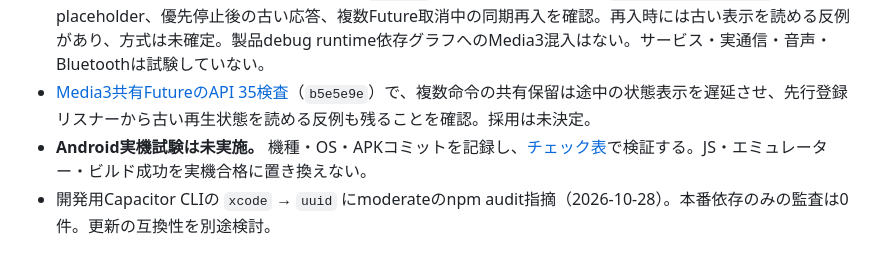
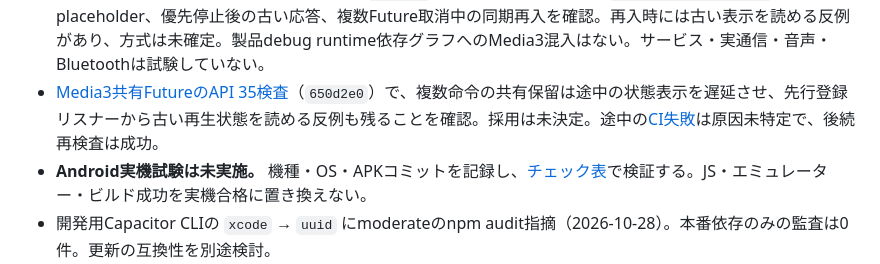
Before and after one commit to TonbokiriRaikiriMuramasa-Taikoubou/trk-apk, a Markdown page: docs/HANDOFF.md, the part around the change. Drawn GitHub-style.

```diff
--- a/docs/HANDOFF.md
+++ b/docs/HANDOFF.md
@@ -69,7 +69,7 @@ cd android && ./gradlew assembleDebug
 - [API 35エミュレーター追加検査](https://github.com/TonbokiriRaikiriMuramasa-Taikoubou/trk-apk/actions/runs/40782607596)（`bdb6807`）で復旧画面の背景→前景と、復旧後のActivity再生成時の保護も確認。この検査は後続のシンセ・測定音・ゲームSE・FX残響停止を実音声で検査していない。
 - [API 35エミュレーター検査](https://github.com/TonbokiriRaikiriMuramasa-Taikoubou/trk-apk/actions/runs/40810902152)（`e45ae8e`）では、実WebViewでFX再構築の例外を注入し、模擬noisy通知後の警告表示、再生ガード、再試行と設定維持を確認した。実broadcast・物理切断・実音声・タッチではない。
 - [Media3契約のAPI 35エミュレーター検査](https://github.com/TonbokiriRaikiriMuramasa-Taikoubou/trk-apk/actions/runs/40815605797)（`5e0702a`）で、テストAPK限定の `media3-common:1.11.1` のplaceholder、優先停止後の古い応答、複数Future取消中の同期再入を確認。再入時には古い表示を読める反例があり、方式は未確定。製品debug runtime依存グラフへのMedia3混入はない。サービス・実通信・音声・Bluetoothは試験していない。
-- [Media3共有FutureのAPI 35検査](https://github.com/TonbokiriRaikiriMuramasa-Taikoubou/trk-apk/actions/runs/40817265509)（`b5e5e9e`）で、複数命令の共有保留は途中の状態表示を遅延させ、先行登録リスナーから古い再生状態を読める反例も残ることを確認。採用は未決定。
+- [Media3共有FutureのAPI 35検査](https://github.com/TonbokiriRaikiriMuramasa-Taikoubou/trk-apk/actions/runs/40818360528)（`650d2e0`）で、複数命令の共有保留は途中の状態表示を遅延させ、先行登録リスナーから古い再生状態を読める反例も残ることを確認。採用は未決定。途中の[CI失敗](https://github.com/TonbokiriRaikiriMuramasa-Taikoubou/trk-apk/actions/runs/40817902173)は原因未特定で、後続再検査は成功。
 - **Android実機試験は未実施。** 機種・OS・APKコミットを記録し、[チェック表](ANDROID-DEVICE-CHECKS.md)で検証する。JS・エミュレーター・ビルド成功を実機合格に置き換えない。
 - 開発用Capacitor CLIの `xcode` → `uuid` にmoderateのnpm audit指摘（2026-10-28）。本番依存のみの監査は0件。更新の互換性を別途検討。
 
```
Also changed, not shown: docs/MEDIA3-STAGE-A-DESIGN-2026-10-29.md (+1 -1 lines), docs/PROGRESS-2026-10-29.md (+1 -1 lines).
